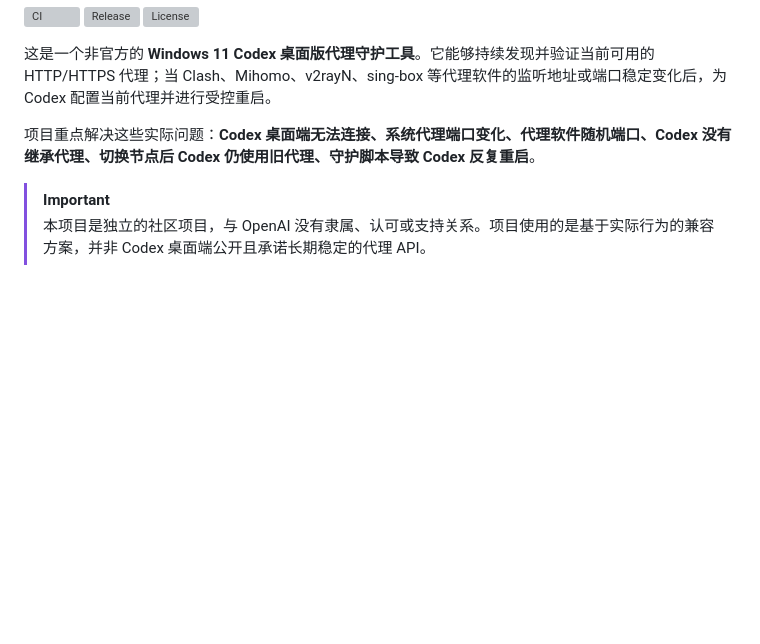
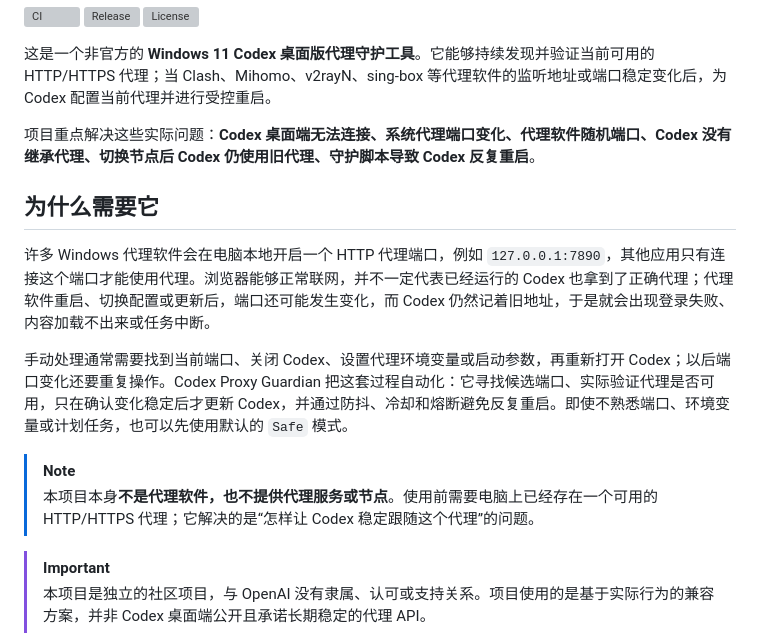
Before and after one commit to CH-ZHOU-0512/codex-proxy-guardian, a Markdown page: README.md, the part around the change. Rendered like a GitHub page; blank space fills up the shorter version; grey boxes are pictures that could not be loaded.

```diff
--- a/README.md
+++ b/README.md
@@ -9,6 +9,15 @@
 这是一个非官方的 **Windows 11 Codex 桌面版代理守护工具**。它能够持续发现并验证当前可用的 HTTP/HTTPS 代理；当 Clash、Mihomo、v2rayN、sing-box 等代理软件的监听地址或端口稳定变化后，为 Codex 配置当前代理并进行受控重启。
 
 项目重点解决这些实际问题：**Codex 桌面端无法连接、系统代理端口变化、代理软件随机端口、Codex 没有继承代理、切换节点后 Codex 仍使用旧代理、守护脚本导致 Codex 反复重启**。
+
+## 为什么需要它
+
+许多 Windows 代理软件会在电脑本地开启一个 HTTP 代理端口，例如 `127.0.0.1:7890`，其他应用只有连接这个端口才能使用代理。浏览器能够正常联网，并不一定代表已经运行的 Codex 也拿到了正确代理；代理软件重启、切换配置或更新后，端口还可能发生变化，而 Codex 仍然记着旧地址，于是就会出现登录失败、内容加载不出来或任务中断。
+
+手动处理通常需要找到当前端口、关闭 Codex、设置代理环境变量或启动参数，再重新打开 Codex；以后端口变化还要重复操作。Codex Proxy Guardian 把这套过程自动化：它寻找候选端口、实际验证代理是否可用，只在确认变化稳定后才更新 Codex，并通过防抖、冷却和熔断避免反复重启。即使不熟悉端口、环境变量或计划任务，也可以先使用默认的 `Safe` 模式。
+
+> [!NOTE]
+> 本项目本身**不是代理软件，也不提供代理服务或节点**。使用前需要电脑上已经存在一个可用的 HTTP/HTTPS 代理；它解决的是“怎样让 Codex 稳定跟随这个代理”的问题。
 
 > [!IMPORTANT]
 > 本项目是独立的社区项目，与 OpenAI 没有隶属、认可或支持关系。项目使用的是基于实际行为的兼容方案，并非 Codex 桌面端公开且承诺长期稳定的代理 API。
```
Also changed, not shown: docs/README.en.md (+9 -0 lines).
